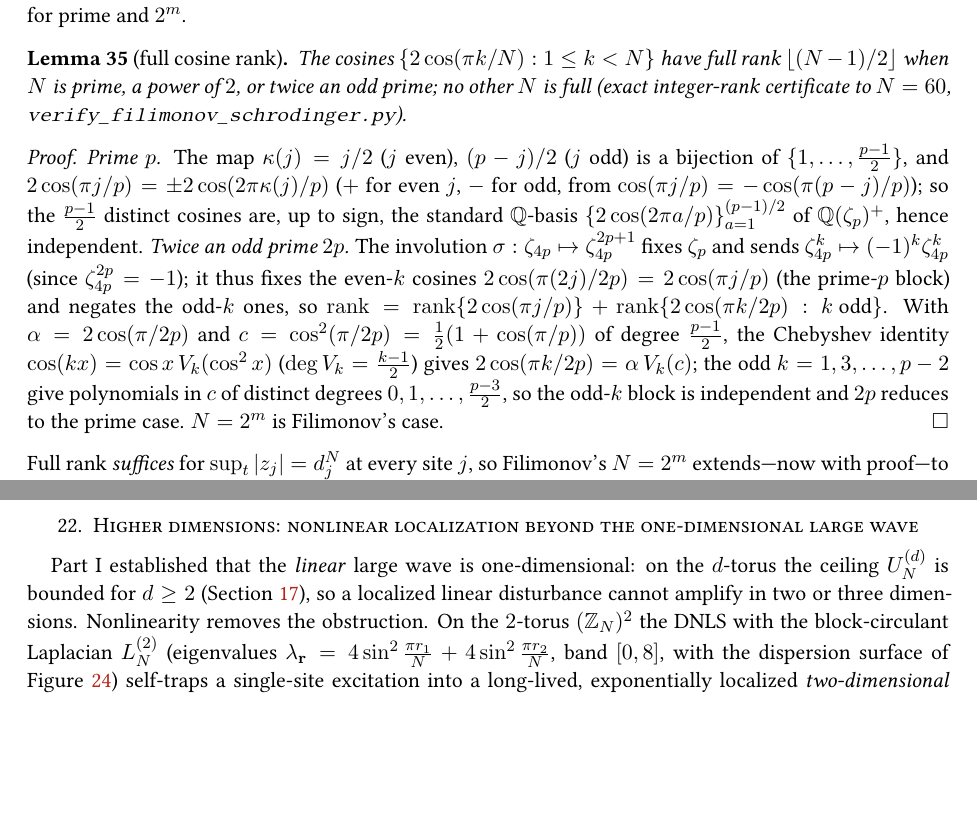
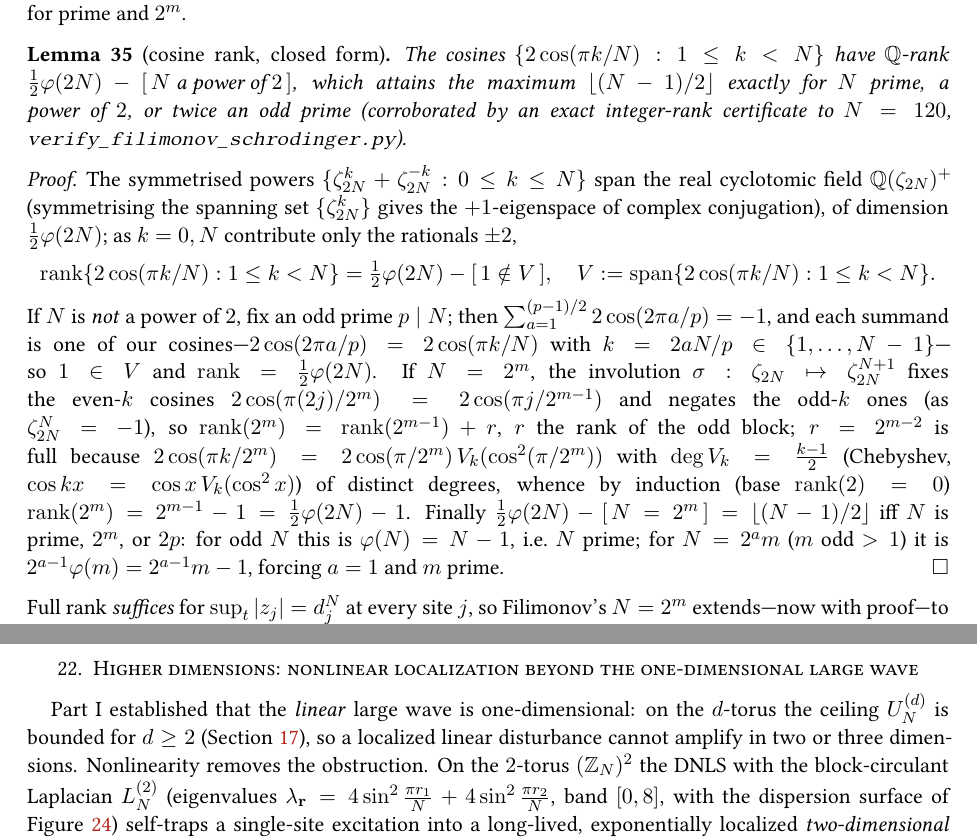
Before and after one commit to ilgrad/large-wave-effect, a LaTeX paper (paper/large-wave-effect.tex, which reads paper/sections/linear.tex): two parts of pages 37 and 58 of 71 before the commit and two parts of pages 37 and 59 of 71 after it, joined at a grey line, cut so that both start at the same text, the shorter picture padded with empty space. Compiled offline with pdfLaTeX.

Commit message:
feat(paper): closed-form cosine rank(N)=phi(2N)/2-[N=2^m] (both directions of the characterization)
Strengthens lem:cosrank from a forward-only/verified statement to a complete theorem with an exact closed form, PROVED both ways. rank{2cos(pi k/N):1<=k<N} = phi(2N)/2 - [N a power of 2]; equals the max floor((N-1)/2) iff N is prime, 2^m, or 2p. Proof: (1) the symmetrized powers {zeta_2N^k+zeta_2N^-k:0<=k<=N} span Q(zeta_2N)^+ (dim phi(2N)/2), so since k=0,N give only +-2, rank = phi(2N)/2 - [1 not in span]; (2) if N is not a power of 2, an odd prime p|N gives sum_{a=1}^{(p-1)/2} 2cos(2pi a/p) = -1 with each term a cosine of the family (k=2aN/p), so 1 is in the span and rank=phi(2N)/2; (3) for N=2^m the involution zeta_2N->zeta_2N^{N+1} fixes even-k cosines (=2^{m-1} block) and negates odd-k, and the odd block is independent by Chebyshev (deg V_k=(k-1)/2 distinct), giving rank=2^{m-1}-1=phi(2N)/2-1; (4) phi(2N)/2-[2^m]=floor((N-1)/2) iff prime/2^m/2p (elementary). This supersedes the earlier prime(+-basis)/2p(sigma+Chebyshev) forward proof and also proves the converse (no other N is full). Verified to N=120. verify_filimonov_schrodinger.py (C2): closed form + the two identities. PDF 71pp, 0 undefined.

```diff
--- a/paper/sections/linear.tex
+++ b/paper/sections/linear.tex
@@ -1886,25 +1886,31 @@ cosine version of $\Q$-independence, via $2\cos(\pi k/N)=\zeta_{2N}^k+\zeta_{2N}
 \emph{plus}-eigenspace---is governed by Lemma~\ref{lem:cosrank}, in contrast to the ring (sine) case, which is
 full only for prime and $2^m$.
 
-\begin{lemma}[full cosine rank]\label{lem:cosrank}
-The cosines $\{2\cos(\pi k/N):1\le k<N\}$ have full rank $\lfloor(N-1)/2\rfloor$ when $N$ is prime, a power of
-$2$, or twice an odd prime; no other $N$ is full (exact integer-rank certificate to $N=60$,
-\texttt{verify\_filimonov\_schrodinger.py}).
+\begin{lemma}[cosine rank, closed form]\label{lem:cosrank}
+The cosines $\{2\cos(\pi k/N):1\le k<N\}$ have $\Q$-rank $\tfrac12\varphi(2N)-[\,N\text{ a power of }2\,]$,
+which attains the maximum $\lfloor(N-1)/2\rfloor$ exactly for $N$ prime, a power of $2$, or twice an odd prime
+(corroborated by an exact integer-rank certificate to $N=120$, \texttt{verify\_filimonov\_schrodinger.py}).
 \end{lemma}
 
 \begin{proof}
-\emph{Prime $p$.} The map $\kappa(j)=j/2$ ($j$ even), $(p-j)/2$ ($j$ odd) is a bijection of
-$\{1,\dots,\tfrac{p-1}2\}$, and $2\cos(\pi j/p)=\pm2\cos(2\pi\kappa(j)/p)$ ($+$ for even $j$, $-$ for odd, from
-$\cos(\pi j/p)=-\cos(\pi(p-j)/p)$); so the $\tfrac{p-1}2$ distinct cosines are, up to sign, the standard
-$\Q$-basis $\{2\cos(2\pi a/p)\}_{a=1}^{(p-1)/2}$ of $\Q(\zeta_p)^+$, hence independent. \emph{Twice an odd
-prime $2p$.} The involution $\sigma:\zeta_{4p}\mapsto\zeta_{4p}^{2p+1}$ fixes $\zeta_p$ and sends
-$\zeta_{4p}^k\mapsto(-1)^k\zeta_{4p}^k$ (since $\zeta_{4p}^{2p}=-1$); it thus fixes the even-$k$ cosines
-$2\cos(\pi(2j)/2p)=2\cos(\pi j/p)$ (the prime-$p$ block) and negates the odd-$k$ ones, so
-$\operatorname{rank}=\operatorname{rank}\{2\cos(\pi j/p)\}+\operatorname{rank}\{2\cos(\pi k/2p):k\text{ odd}\}$.
-With $\alpha=2\cos(\pi/2p)$ and $c=\cos^2(\pi/2p)=\tfrac12(1+\cos(\pi/p))$ of degree $\tfrac{p-1}2$, the
-Chebyshev identity $\cos(kx)=\cos x\,V_k(\cos^2x)$ ($\deg V_k=\tfrac{k-1}2$) gives $2\cos(\pi k/2p)=\alpha\,V_k(c)$;
-the odd $k=1,3,\dots,p-2$ give polynomials in $c$ of distinct degrees $0,1,\dots,\tfrac{p-3}2$, so the odd-$k$
-block is independent and $2p$ reduces to the prime case. \emph{$N=2^m$} is Filimonov's case.
+The symmetrised powers $\{\zeta_{2N}^k+\zeta_{2N}^{-k}:0\le k\le N\}$ span the real cyclotomic field
+$\Q(\zeta_{2N})^+$ (symmetrising the spanning set $\{\zeta_{2N}^k\}$ gives the $+1$-eigenspace of complex
+conjugation), of dimension $\tfrac12\varphi(2N)$; as $k=0,N$ contribute only the rationals $\pm2$,
+\[
+  \operatorname{rank}\{2\cos(\pi k/N):1\le k<N\}=\tfrac12\varphi(2N)-[\,1\notin V\,],\quad
+  V:=\operatorname{span}\{2\cos(\pi k/N):1\le k<N\}.
+\]
+If $N$ is \emph{not} a power of $2$, fix an odd prime $p\mid N$; then $\sum_{a=1}^{(p-1)/2}2\cos(2\pi a/p)=-1$,
+and each summand is one of our cosines---$2\cos(2\pi a/p)=2\cos(\pi k/N)$ with $k=2aN/p\in\{1,\dots,N-1\}$---so
+$1\in V$ and $\operatorname{rank}=\tfrac12\varphi(2N)$. If $N=2^m$, the involution
+$\sigma:\zeta_{2N}\mapsto\zeta_{2N}^{N+1}$ fixes the even-$k$ cosines $2\cos(\pi(2j)/2^m)=2\cos(\pi j/2^{m-1})$
+and negates the odd-$k$ ones (as $\zeta_{2N}^{N}=-1$), so $\operatorname{rank}(2^m)=\operatorname{rank}(2^{m-1})+r$,
+$r$ the rank of the odd block; $r=2^{m-2}$ is full because $2\cos(\pi k/2^m)=2\cos(\pi/2^m)\,V_k(\cos^2(\pi/2^m))$
+with $\deg V_k=\tfrac{k-1}2$ (Chebyshev, $\cos kx=\cos x\,V_k(\cos^2x)$) of distinct degrees, whence by
+induction (base $\operatorname{rank}(2)=0$) $\operatorname{rank}(2^m)=2^{m-1}-1=\tfrac12\varphi(2N)-1$. Finally
+$\tfrac12\varphi(2N)-[\,N=2^m\,]=\lfloor(N-1)/2\rfloor$ iff $N$ is prime, $2^m$, or $2p$: for odd $N$ this is
+$\varphi(N)=N-1$, i.e.\ $N$ prime; for $N=2^a m$ ($m$ odd $>1$) it is $2^{a-1}\varphi(m)=2^{a-1}m-1$, forcing
+$a=1$ and $m$ prime.
 \end{proof}
 
 \noindent Full rank \emph{suffices} for $\sup_t|z_j|=d_j^N$ at every site $j$, so Filimonov's $N=2^m$ extends---now
```
Also changed, not shown: paper/large-wave-effect.pdf, 1 other file.
